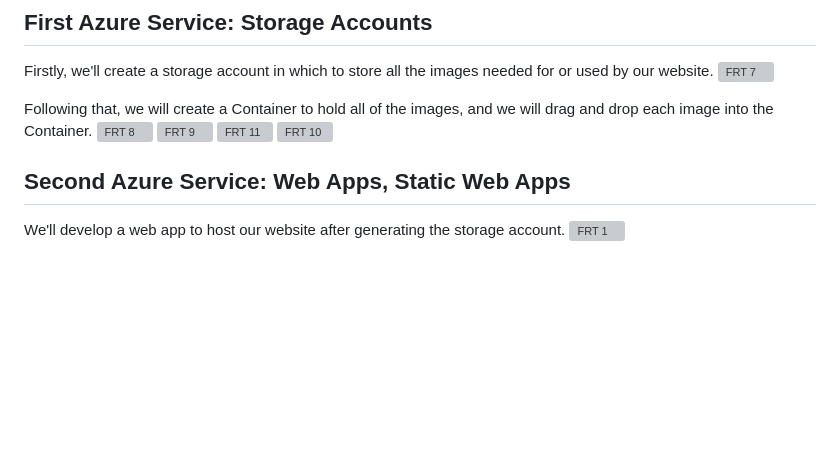
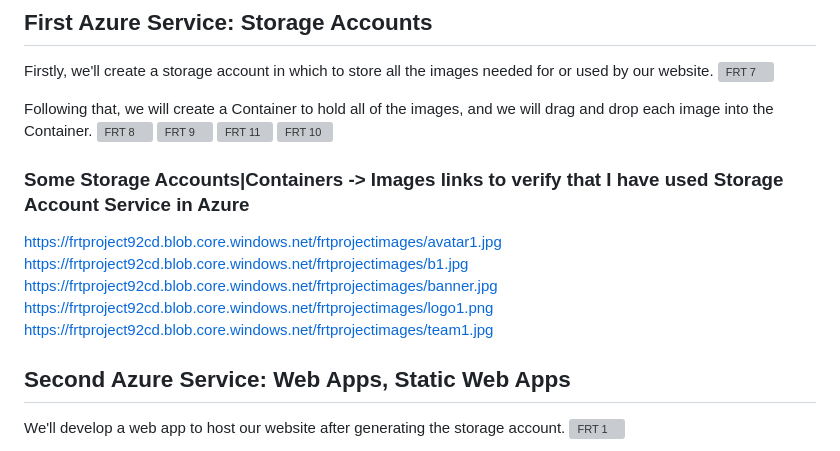
Before and after one commit to Sumitchongder/FRT_Final_Project, a Markdown page: README.md, the part around the change. Drawn GitHub-style; blank space fills up the shorter version; grey boxes are pictures that could not be loaded.

```diff
--- a/README.md
+++ b/README.md
@@ -25,6 +25,13 @@ Following that, we will create a Container to hold all of the images, and we wil
 ![FRT 9](https://user-images.githubusercontent.com/77958774/227234984-e30c60dc-c209-4bd8-8dbb-d99607f75676.png)
 ![FRT 11](https://user-images.githubusercontent.com/77958774/227235138-24fa3100-45fa-4536-b431-5fe21addcc33.png)
 ![FRT 10](https://user-images.githubusercontent.com/77958774/227235221-122ed3cd-807e-4275-bb61-f4cb83e70503.png)
+
+### Some Storage Accounts|Containers -> Images links to verify that I have used Storage Account Service in Azure
+https://frtproject92cd.blob.core.windows.net/frtprojectimages/avatar1.jpg
+https://frtproject92cd.blob.core.windows.net/frtprojectimages/b1.jpg
+https://frtproject92cd.blob.core.windows.net/frtprojectimages/banner.jpg
+https://frtproject92cd.blob.core.windows.net/frtprojectimages/logo1.png
+https://frtproject92cd.blob.core.windows.net/frtprojectimages/team1.jpg
 
 ## Second Azure Service: Web Apps, Static Web Apps
 
```
